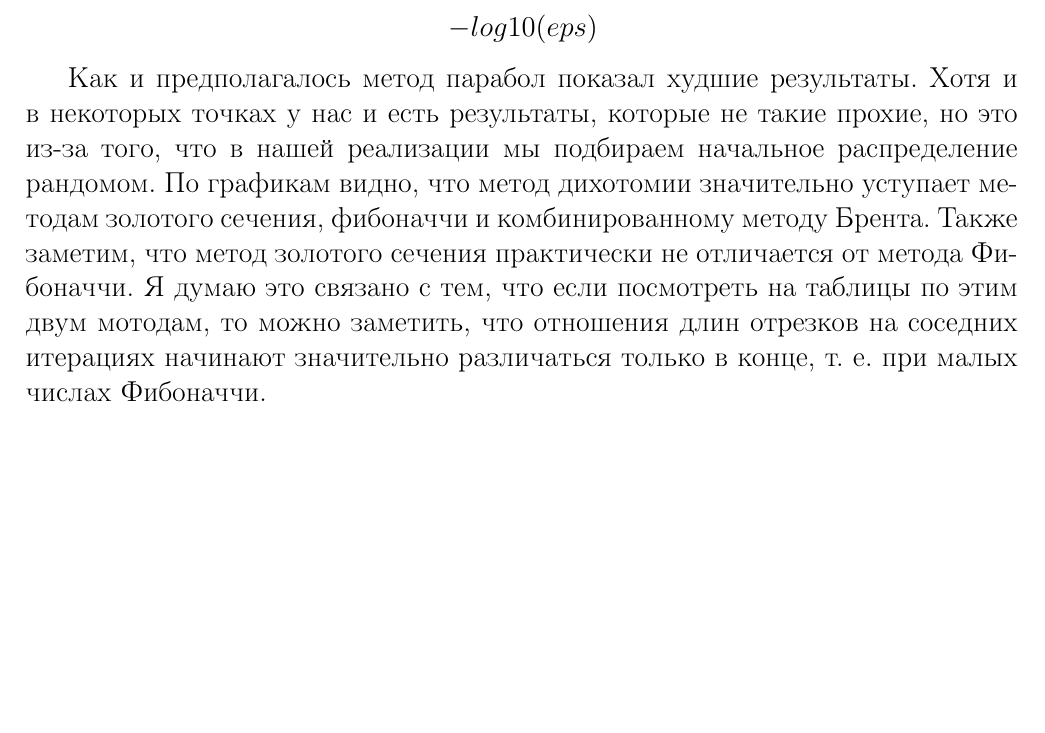
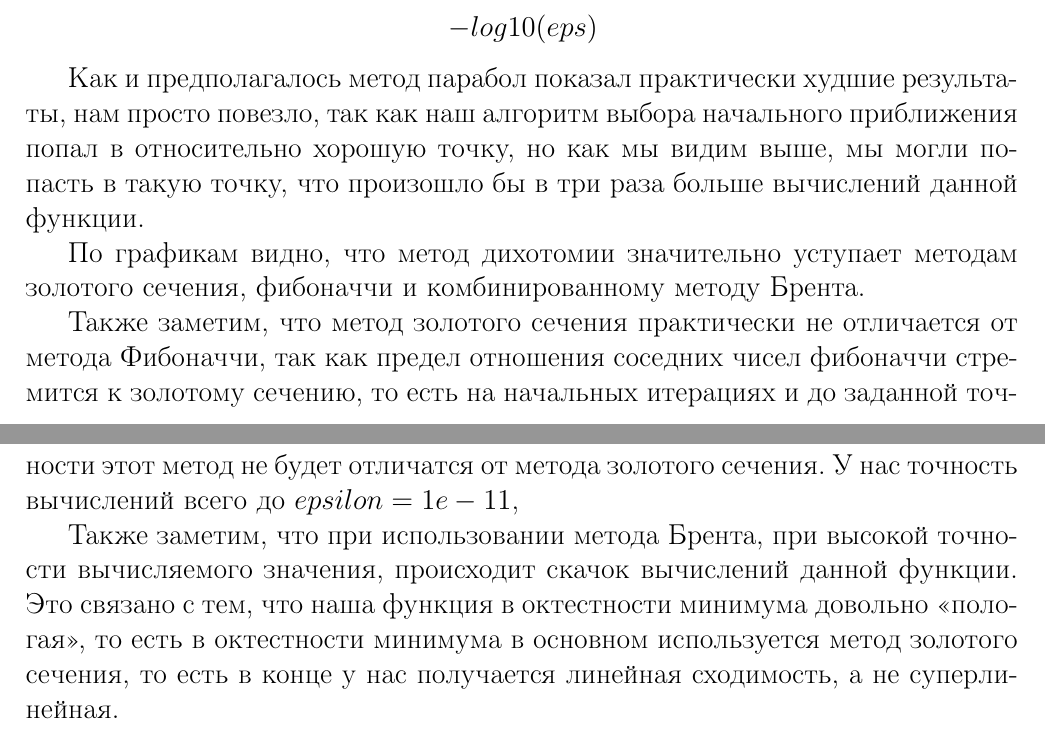
Before and after one commit to Dmozze/optimization-methods, a LaTeX document (first-lab/tex/main.tex, which reads first-lab/tex/lab1.tex): part of page 7 of 17 before the commit and two parts of pages 7 and 8 of 19 after it, the two joined at a grey line, cut so that both start at the same text, the shorter picture padded with empty space. Compiled offline with pdfLaTeX.

Commit message:
just commit

```diff
--- a/first-lab/tex/lab1.tex
+++ b/first-lab/tex/lab1.tex
@@ -152,17 +163,22 @@ $$min(f(x)) = f(x_0) \approx 0.897633$$
 \end{axis}
 \end{tikzpicture}
 
-Как и предполагалось метод парабол показал худшие результаты.
-Хотя и в некоторых точках у нас и есть результаты, которые
-не такие прохие, но это из-за того, что в нашей реализации
-мы подбираем начальное распределение рандомом.
+Как и предполагалось метод парабол показал практически худшие результаты, нам просто повезло, так как
+наш алгоритм выбора начального приближения попал в относительно хорошую точку, но как мы видим выше,
+мы могли попасть в такую точку, что произошло бы в три раза больше вычислений данной функции.
+
 По графикам видно, что метод дихотомии значительно уступает
 методам золотого сечения, фибоначчи и комбинированному методу Брента.
+
 Также заметим, что метод золотого сечения практически не отличается от метода
-Фибоначчи. Я думаю это связано с тем, что если посмотреть на таблицы
-по этим двум мотодам, то можно заметить, что отношения
-длин отрезков на соседних итерациях начинают значительно различаться
-только в конце, т. е. при малых числах Фибоначчи.
+Фибоначчи, так как предел отношения соседних чисел фибоначчи стремится к золотому сечению,
+то есть на начальных итерациях и до заданной точности этот метод не будет отличатся от
+метода золотого сечения. У нас точность вычислений всего до $epsilon = 1e-11$,
+
+Также заметим, что при использовании метода Брента, при высокой точности вычисляемого значения, происходит
+скачок вычислений данной функции. Это связано с тем, что наша функция в октестности минимума довольно <<пологая>>,
+то есть в октестности минимума в основном используется метод золотого сечения, то есть в конце у нас получается
+линейная сходимость, а не суперлинейная.
 
 \newpage
 \section {Тестирование на многомодальной функции}
```
Also changed, not shown: first-lab/tex/lab1.tex (27 more changed lines), 1 other file.
